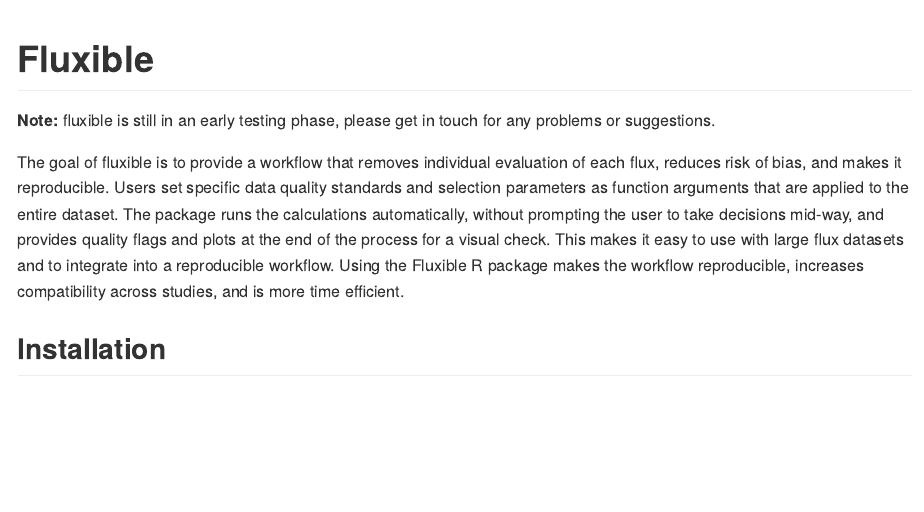
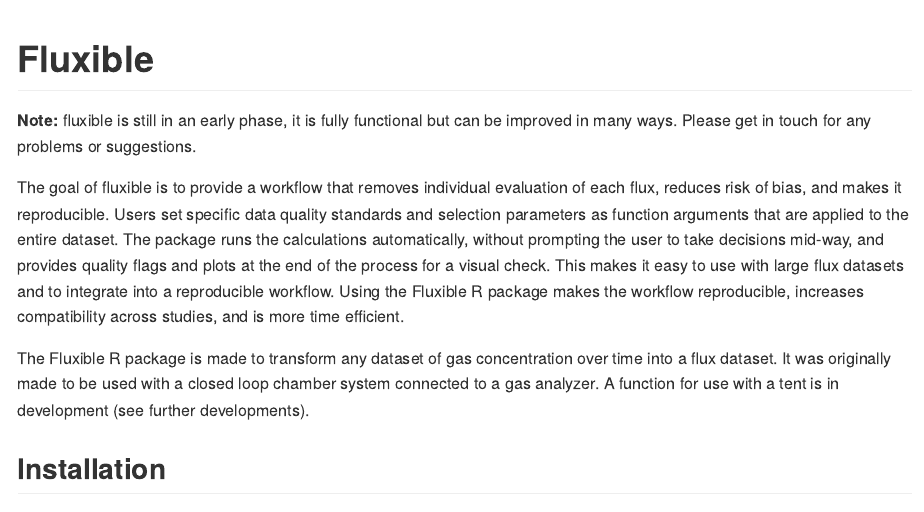
Before and after one commit to jogaudard/fluxible, an R Markdown document (README.Rmd): the page in a window 1100 px wide, from its top. The pictures show the output file README.md that the author committed with the source, drawn offline in the style of GitHub; long lines of code are wrapped.

Commit message:
some precision about the setup

```diff
--- a/README.Rmd
+++ b/README.Rmd
@@ -17,7 +17,7 @@ knitr::opts_chunk$set(
 
 # Fluxible
 
-**Note:** fluxible is still in an early testing phase, please get in touch for any problems or suggestions.
+**Note:** fluxible is still in an early phase, it is fully functional but can be improved in many ways. Please get in touch for any problems or suggestions.
 
 <!-- badges: start -->
 <!-- badges: end -->
@@ -27,6 +27,10 @@ Users set specific data quality standards and selection parameters as function a
 The package runs the calculations automatically, without prompting the user to take decisions mid-way, and provides quality flags and plots at the end of the process for a visual check.
 This makes it easy to use with large flux datasets and to integrate into a reproducible workflow.
 Using the Fluxible R package makes the workflow reproducible, increases compatibility across studies, and is more time efficient.
+
+The Fluxible R package is made to transform any dataset of gas concentration over time into a flux dataset.
+It was originally made to be used with a closed loop chamber system connected to a gas analyzer.
+A function for use with a tent is in development (see further developments).
 
 ## Installation
 
```
Also changed, not shown: README.md.
